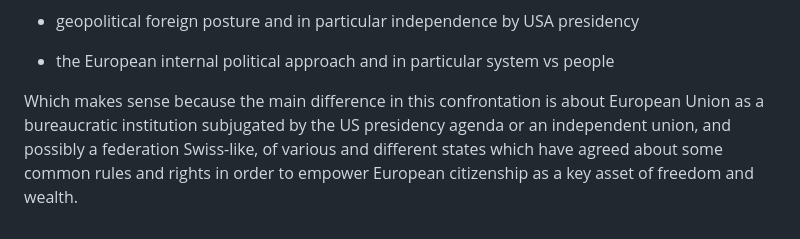
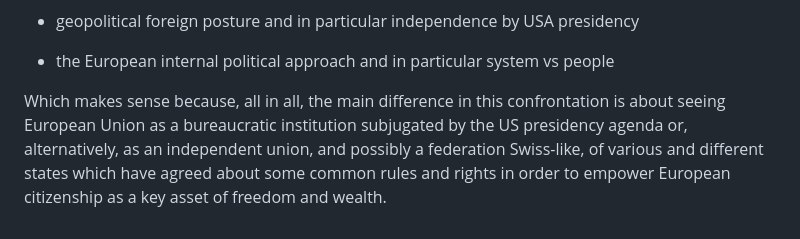
Before and after one commit to robang74/chatgpt-answered-prompts, a Markdown page: Draghi-report-vs-ciuchino-meme.md, the part around the change. Drawn GitHub-style.

Commit message:
Draghi-report-vs-ciuchino-meme.md all in all, that's all folks!

```diff
--- a/Draghi-report-vs-ciuchino-meme.md
+++ b/Draghi-report-vs-ciuchino-meme.md
@@ -196,4 +196,4 @@ These two aspects can be seen as external/internal perspectives:
 
 - the European internal political approach and in particular system vs people
 
-Which makes sense because the main difference in this confrontation is about European Union as a bureaucratic institution subjugated by the US presidency agenda or an independent union, and possibly a federation Swiss-like, of various and different states which have agreed about some common rules and rights in order to empower European citizenship as a key asset of freedom and wealth.
+Which makes sense because, all in all, the main difference in this confrontation is about seeing European Union as a bureaucratic institution subjugated by the US presidency agenda or, alternatively, as an independent union, and possibly a federation Swiss-like, of various and different states which have agreed about some common rules and rights in order to empower European citizenship as a key asset of freedom and wealth.
```
